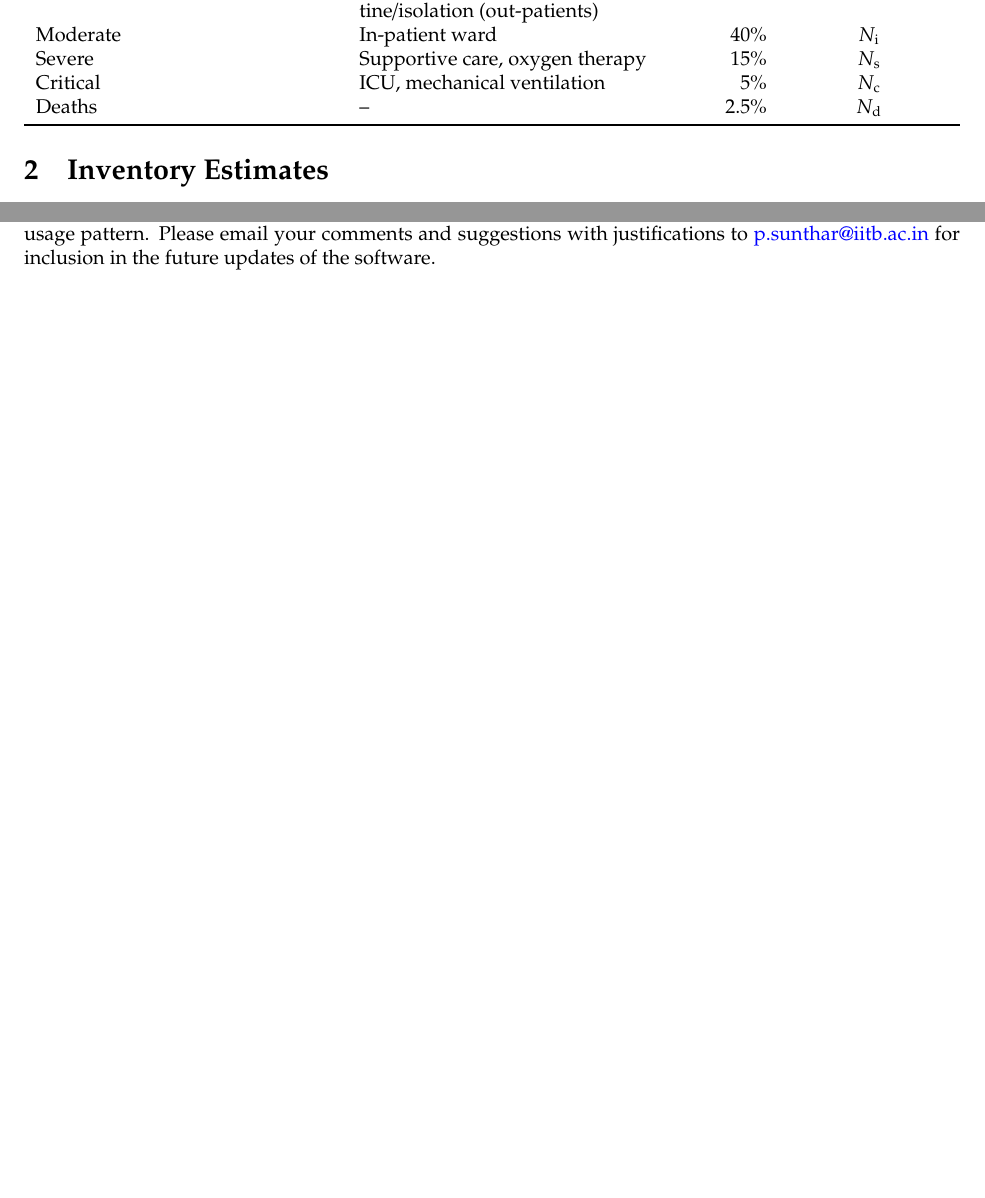
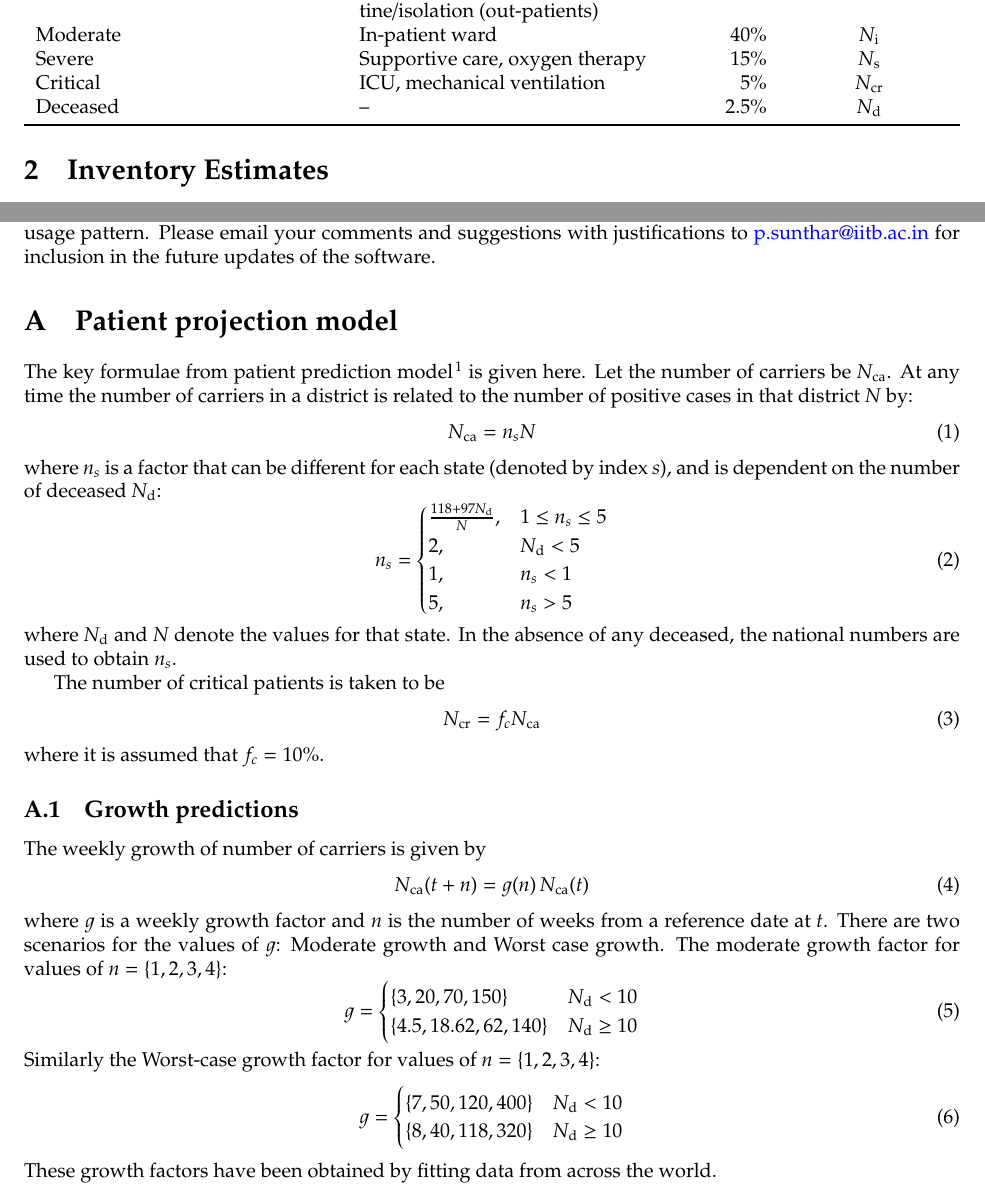
Before and after one commit to IITBombayWeb/covid19proj, a LaTeX paper (src/doc/aboutinv.tex): two parts of pages 1 and 5 of 5 before the commit and two parts of pages 1 and 5 of 6 after it, joined at a grey line, cut so that both start at the same text, the shorter picture padded with empty space. Compiled offline with pdfLaTeX.

Commit message:
init model doc

```diff
--- a/src/doc/aboutinv.tex
+++ b/src/doc/aboutinv.tex
@@ -48,7 +48,8 @@
 
 
 \newcommand{\nd}{\ensuremath{N_{\mathrm{d}}}}
-\newcommand{\nc}{\ensuremath{N_{\mathrm{c}}}}
+\newcommand{\ncr}{\ensuremath{N_{\mathrm{cr}}}}
+\newcommand{\nca}{\ensuremath{N_{\mathrm{ca}}}}
 \newcommand{\ns}{\ensuremath{N_{\mathrm{s}}}}
 \newcommand{\nin}{\ensuremath{N_{\mathrm{i}}}}
 \newcommand{\nq}{\ensuremath{N_{\mathrm{q}}}}
@@ -96,8 +97,8 @@ table below:
   Mild & Symptomatic, Home Quarantine/isolation (out-patients) & 40\% & \nq \\
   Moderate & In-patient ward & 40\% & \nin \\
   Severe & Supportive care, oxygen therapy   & 15\% & \ns \\
-  Critical & ICU, mechanical ventilation & 5\% & \nc \\
-  Deaths & --  & 2.5\% & \nd \\
+  Critical & ICU, mechanical ventilation & 5\% & \ncr \\
+  Deceased & --  & 2.5\% & \nd \\
 \bottomrule
 \end{tabularx}
 
@@ -245,6 +246,63 @@ inventory usage pattern.  Please email your comments and suggestions
 with justifications to \email{p.sunthar@iitb.ac.in} for inclusion in the
 future updates of the software.
 
+\appendix
+\section{Patient projection model}
+The key formulae from patient prediction model \cite{ansualok20} is
+given here. Let the number of carriers be \nca. At any time the number
+of carriers in a district is related to the number
+of positive cases in that district $N$ by:
+\begin{equation}
+  \label{eq:1}
+  \nca = n_{s} N
+\end{equation}
+where $n_{s}$ is a factor that can be different for each state
+(denoted by index $s$), and is dependent on the number of deceased
+\nd:
+\begin{equation}
+  n_{s} =  \begin{cases}
+    \frac{118 + 97 \nd}{N}, &  1 \leq n_{s} \leq 5\\
+    2, & \nd < 5 \\
+    1, & n_{s} < 1 \\
+    5, & n_{s} > 5 \\
+  \end{cases}
+\end{equation}
+where \nd\ and $N$ denote the values for that state. In
+the absence of any deceased, the national numbers are used to obtain
+$n_{s}$.
+
+The number of critical patients is taken to be
+\begin{equation}
+  \ncr = f_{c} \nca
+\end{equation}
+where it is assumed that $f_{c} = 10\%$.
+
+\subsection{Growth predictions}
+The weekly growth of number of carriers is given by
+\begin{equation}
+  \nca(t+n) = g(n) \, \nca(t)
+\end{equation}
+where $g$ is a weekly growth factor and $n$ is the number of weeks
+from a reference date at $t$.  There are two scenarios for the values
+of $g$: Moderate growth and Worst case growth.  The moderate growth
+factor for values of $n = \{1, 2, 3, 4\}$:
+\begin{equation}
+  g = \begin{cases}
+   \{3, 20, 70, 150\}  & \nd < 10 \\
+   \{4.5, 18.62, 62, 140\} & \nd \geq 10
+ \end{cases}
+\end{equation}
+Similarly the Worst-case growth factor for values of $n = \{1, 2, 3, 4\}$:
+\begin{equation}
+  g = \begin{cases}
+   \{7, 50, 120, 400\}  & \nd < 10 \\
+   \{8, 40, 118, 320\} & \nd \geq 10
+ \end{cases}
+\end{equation}
+These growth factors have been obtained by fitting data from across
+the world.
+
+
 
 \bibliography{covid19lit}
 \bibliographystyle{unsrtnat}
```
Also changed, not shown: src/doc/aboutinv.pdf, src/doc/aboutinv.tex (50 more changed lines).
